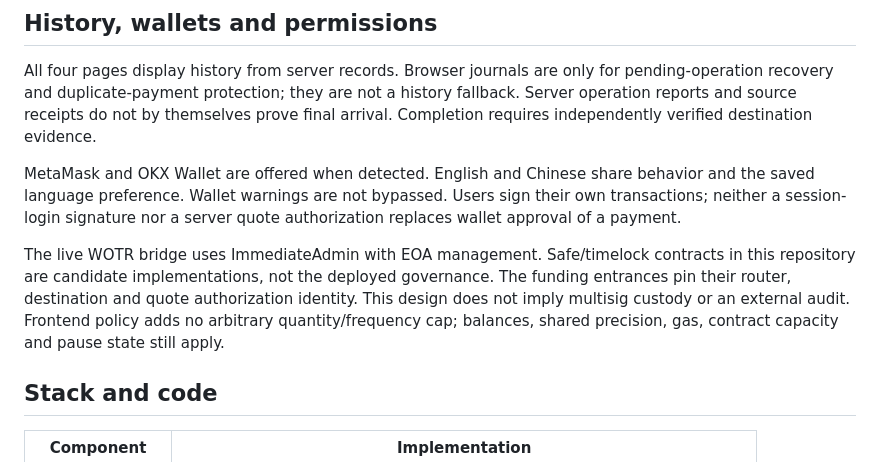
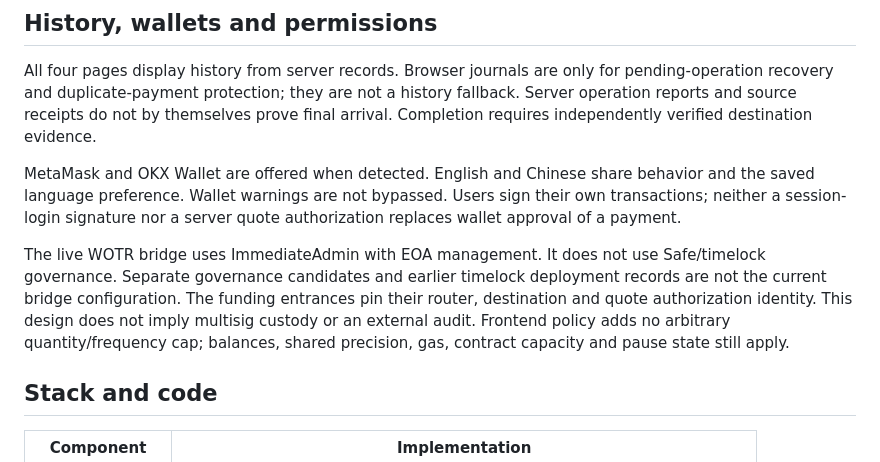
Before and after one commit to tevumi/tevumi-bridge-public, a Markdown page: README.md, the part around the change. Rendered like a GitHub page.

Commit message:
docs: clarify current governance versus historical timelock deployments

```diff
--- a/README.md
+++ b/README.md
@@ -33,7 +33,7 @@ All four pages display history from server records. Browser journals are only fo
 
 MetaMask and OKX Wallet are offered when detected. English and Chinese share behavior and the saved language preference. Wallet warnings are not bypassed. Users sign their own transactions; neither a session-login signature nor a server quote authorization replaces wallet approval of a payment.
 
-The live WOTR bridge uses ImmediateAdmin with EOA management. Safe/timelock contracts in this repository are candidate implementations, not the deployed governance. The funding entrances pin their router, destination and quote authorization identity. This design does not imply multisig custody or an external audit. Frontend policy adds no arbitrary quantity/frequency cap; balances, shared precision, gas, contract capacity and pause state still apply.
+The live WOTR bridge uses ImmediateAdmin with EOA management. It does not use Safe/timelock governance. Separate governance candidates and earlier timelock deployment records are not the current bridge configuration. The funding entrances pin their router, destination and quote authorization identity. This design does not imply multisig custody or an external audit. Frontend policy adds no arbitrary quantity/frequency cap; balances, shared precision, gas, contract capacity and pause state still apply.
 
 ## Stack and code
 
```
Also changed, not shown: README.zh-CN.md (+1 -1 lines).
